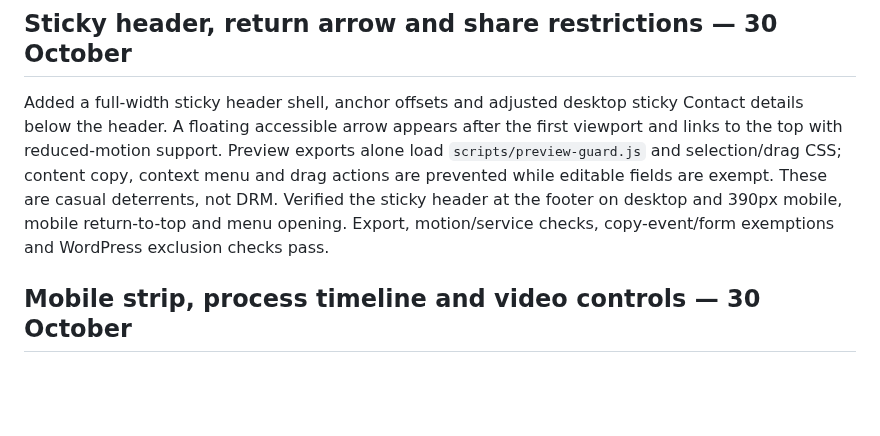
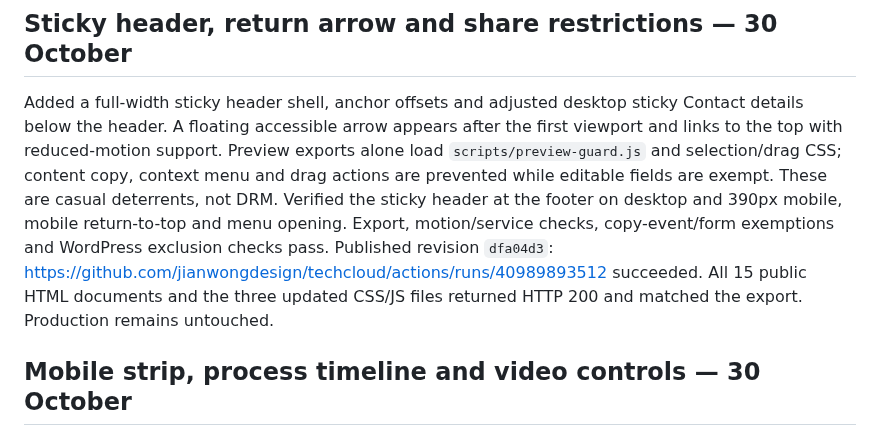
Before and after one commit to jianwongdesign/techcloud, a Markdown page: HANDOFF.md, the part around the change. GitHub-like rendering; blank space fills up the shorter version.

Commit message:
Record navigation and preview restriction deployment

```diff
--- a/HANDOFF.md
+++ b/HANDOFF.md
@@ -32,7 +32,7 @@ Four case studies are explicitly labelled **illustrative, not client results**.
 
 ## Sticky header, return arrow and share restrictions — 30 October
 
-Added a full-width sticky header shell, anchor offsets and adjusted desktop sticky Contact details below the header. A floating accessible arrow appears after the first viewport and links to the top with reduced-motion support. Preview exports alone load `scripts/preview-guard.js` and selection/drag CSS; content copy, context menu and drag actions are prevented while editable fields are exempt. These are casual deterrents, not DRM. Verified the sticky header at the footer on desktop and 390px mobile, mobile return-to-top and menu opening. Export, motion/service checks, copy-event/form exemptions and WordPress exclusion checks pass.
+Added a full-width sticky header shell, anchor offsets and adjusted desktop sticky Contact details below the header. A floating accessible arrow appears after the first viewport and links to the top with reduced-motion support. Preview exports alone load `scripts/preview-guard.js` and selection/drag CSS; content copy, context menu and drag actions are prevented while editable fields are exempt. These are casual deterrents, not DRM. Verified the sticky header at the footer on desktop and 390px mobile, mobile return-to-top and menu opening. Export, motion/service checks, copy-event/form exemptions and WordPress exclusion checks pass. Published revision `dfa04d3`: https://github.com/jianwongdesign/techcloud/actions/runs/40989893512 succeeded. All 15 public HTML documents and the three updated CSS/JS files returned HTTP 200 and matched the export. Production remains untouched.
 
 ## Mobile strip, process timeline and video controls — 30 October
 
```
